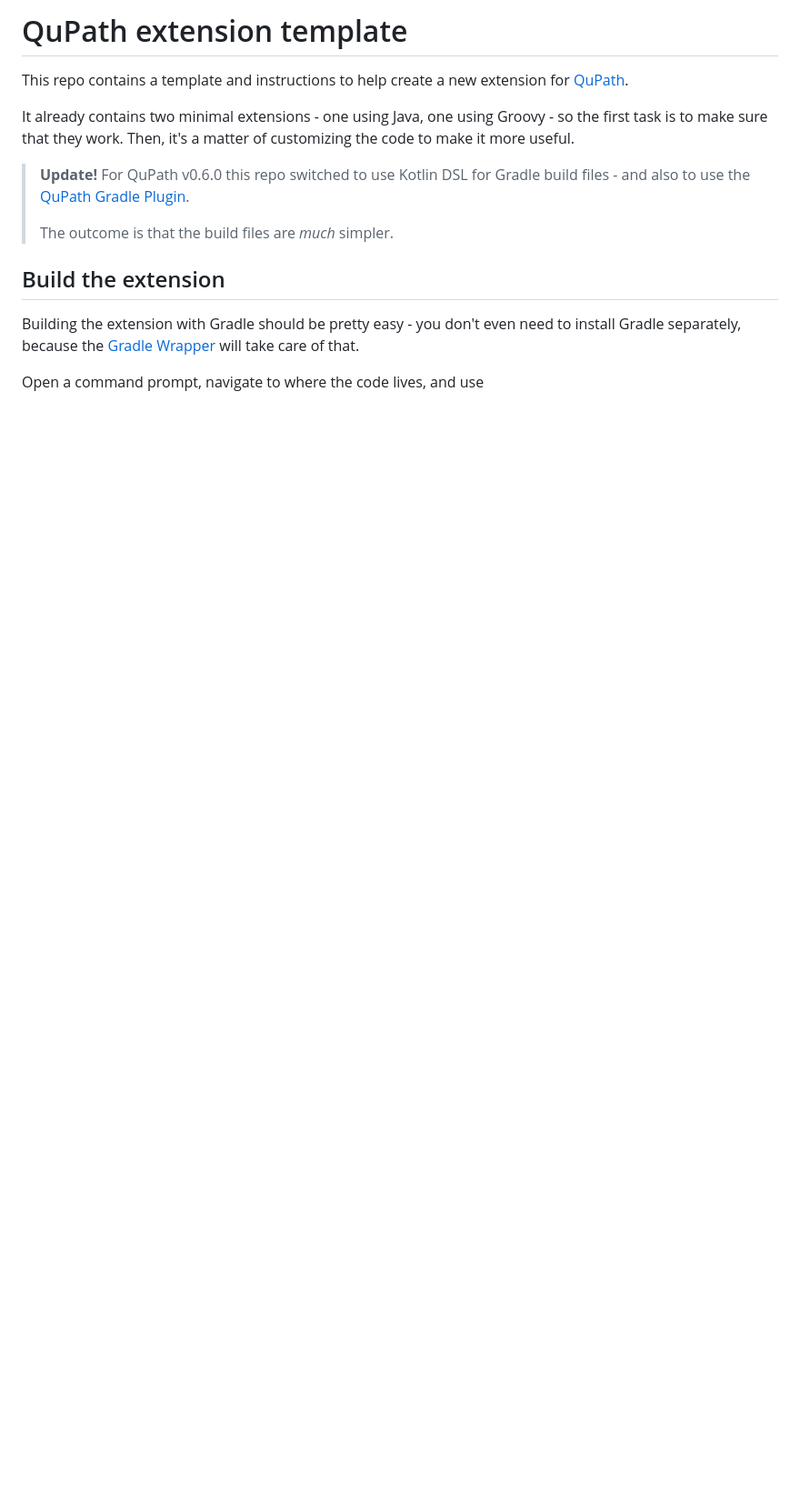
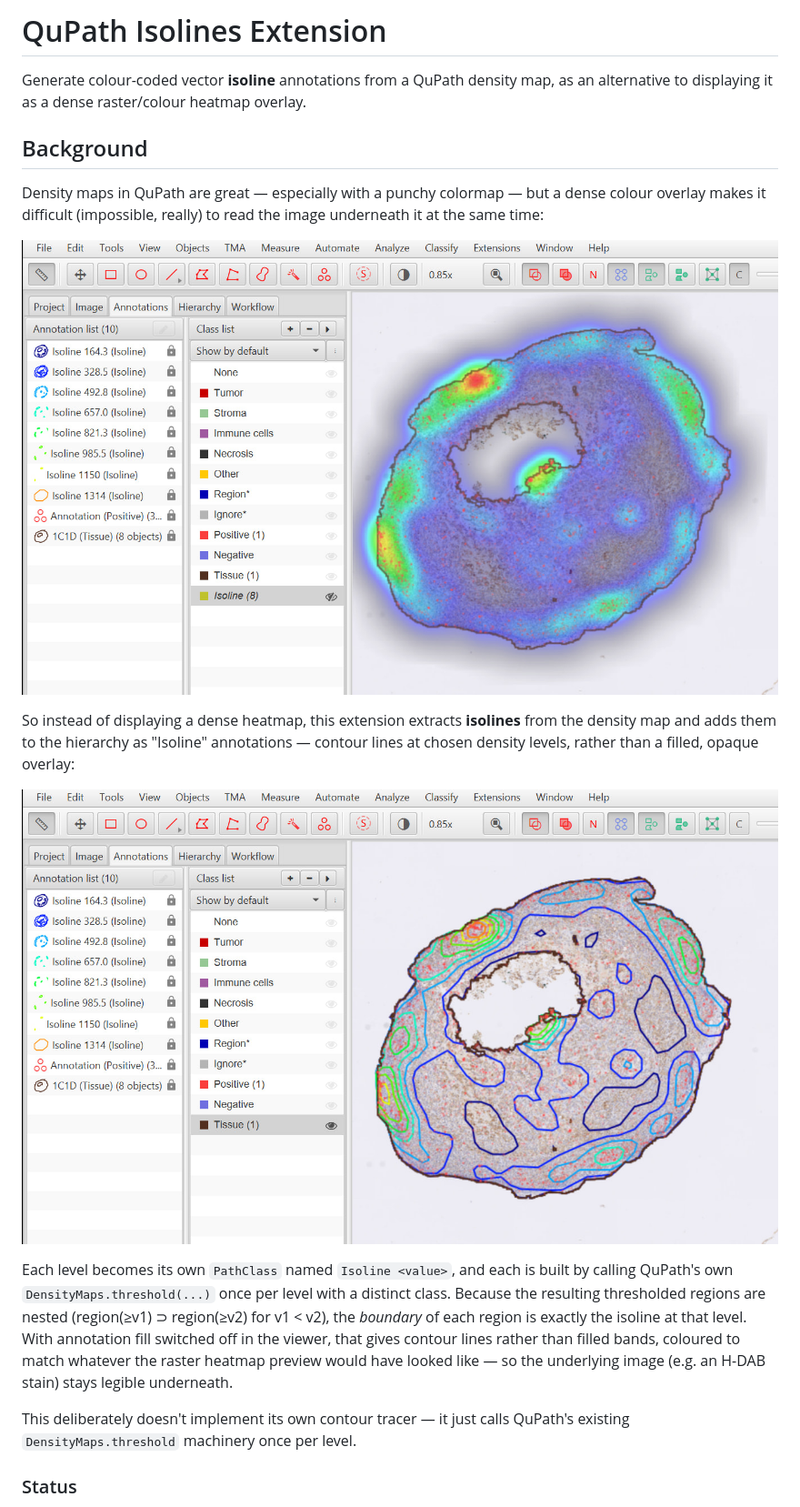
Before and after one commit to zindy/qupath-extension-isolines, a Markdown page: README.md, the part around one of its changes. Shown at 91% size. Rendered like a GitHub page; pictures changed too: assets/heatmap-overlay.jpg (added), assets/isoline-contours.jpg (added); blank space fills up the shorter version.

Commit message:
Isolines code

```diff
--- a/README.md
+++ b/README.md
@@ -1,20 +1,33 @@
-# QuPath extension template
+# QuPath Isolines Extension
 
-This repo contains a template and instructions to help create a new extension for [QuPath](https://qupath.github.io).
+Generate colour-coded vector **isoline** annotations from a QuPath density map,
+as an alternative to displaying it as a dense raster/colour heatmap overlay.
 
-It already contains two minimal extensions - one using Java, one using Groovy - so the first task is to make sure that they work.
-Then, it's a matter of customizing the code to make it more useful.
+## Background
 
-> **Update!**
-> For QuPath v0.6.0 this repo switched to use Kotlin DSL for Gradle build files -
-> and also to use the [QuPath Gradle Plugin](https://github.com/qupath/qupath-gradle-plugin).
->
-> The outcome is that the build files are _much_ simpler.
+Density maps in QuPath are great — especially with a punchy colormap — but a
+dense colour overlay makes it difficult (impossible, really) to read the
+image underneath it at the same time:
 
+![Dense heatmap overlay, image mostly obscured](assets/heatmap-overlay.jpg)
 
-## Build the extension
+So instead of displaying a dense heatmap, this extension extracts **isolines**
+from the density map and adds them to the hierarchy as "Isoline" annotations —
+contour lines at chosen density levels, rather than a filled, opaque overlay:
 
-Building the extension with Gradle should be pretty easy - you don't even need to install Gradle separately, because the
-[Gradle Wrapper](https://docs.gradle.org/current/userguide/gradle_wrapper.html) will take care of that.
+![Isoline contours, underlying image still legible](assets/isoline-contours.jpg)
 
-Open a command prompt, navigate to where the code lives, and use
+Each level becomes its own `PathClass` named `Isoline <value>`, and each is
+built by calling QuPath's own `DensityMaps.threshold(...)` once per level with
+a distinct class. Because the resulting thresholded regions are nested
+(region(≥v1) ⊃ region(≥v2) for v1 < v2), the *boundary* of each region is
+exactly the isoline at that level. With annotation fill switched off in the
+viewer, that gives contour lines rather than filled bands, coloured to match
+whatever the raster heatmap preview would have looked like — so the
+underlying image (e.g. an H-DAB stain) stays legible underneath.
+
+This deliberately doesn't implement its own contour tracer — it just calls
+QuPath's existing `DensityMaps.threshold` machinery once per level.
+
+### Status
+
```
Also changed, not shown: other parts of README.md (+99 -188 lines), 7 other files.
